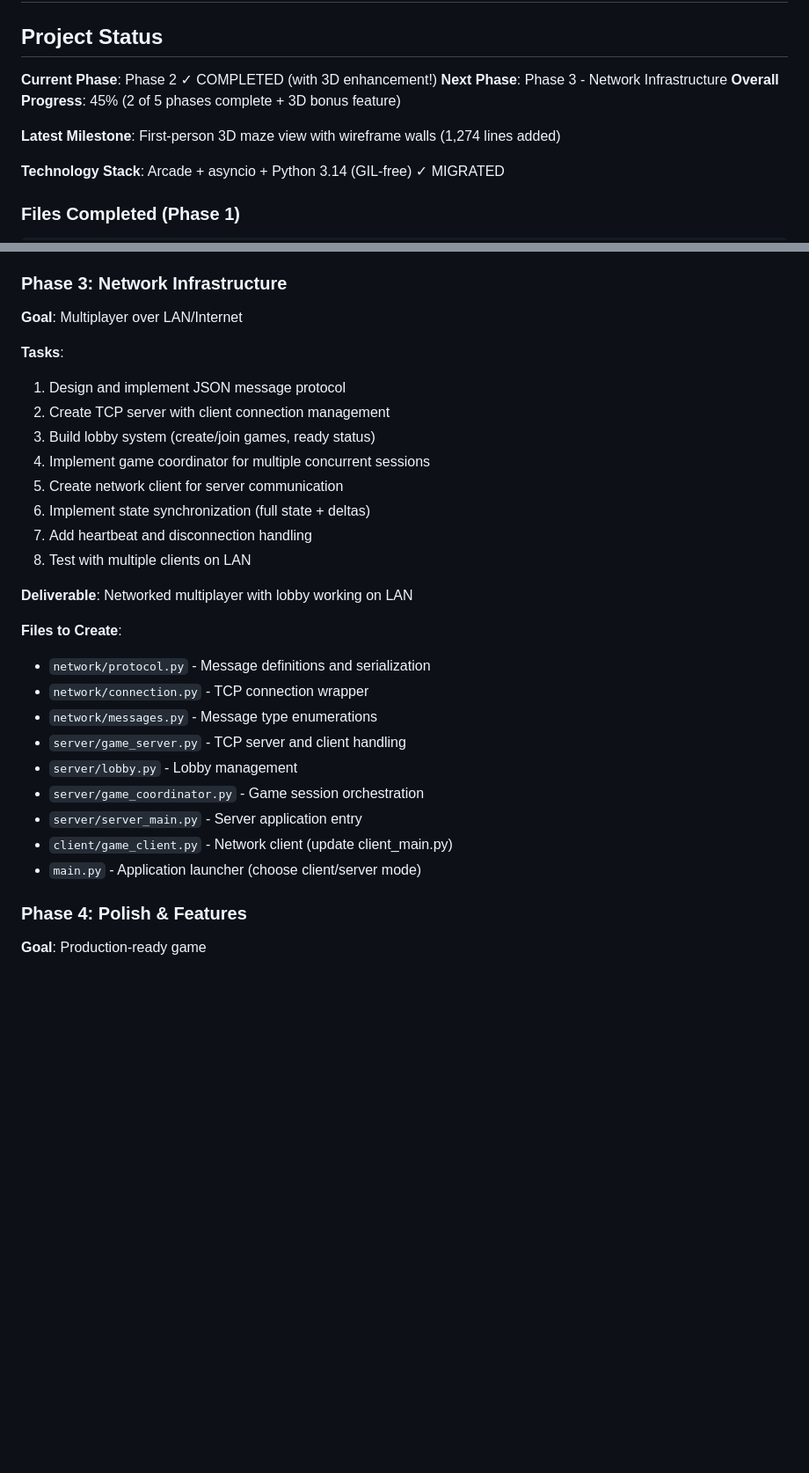
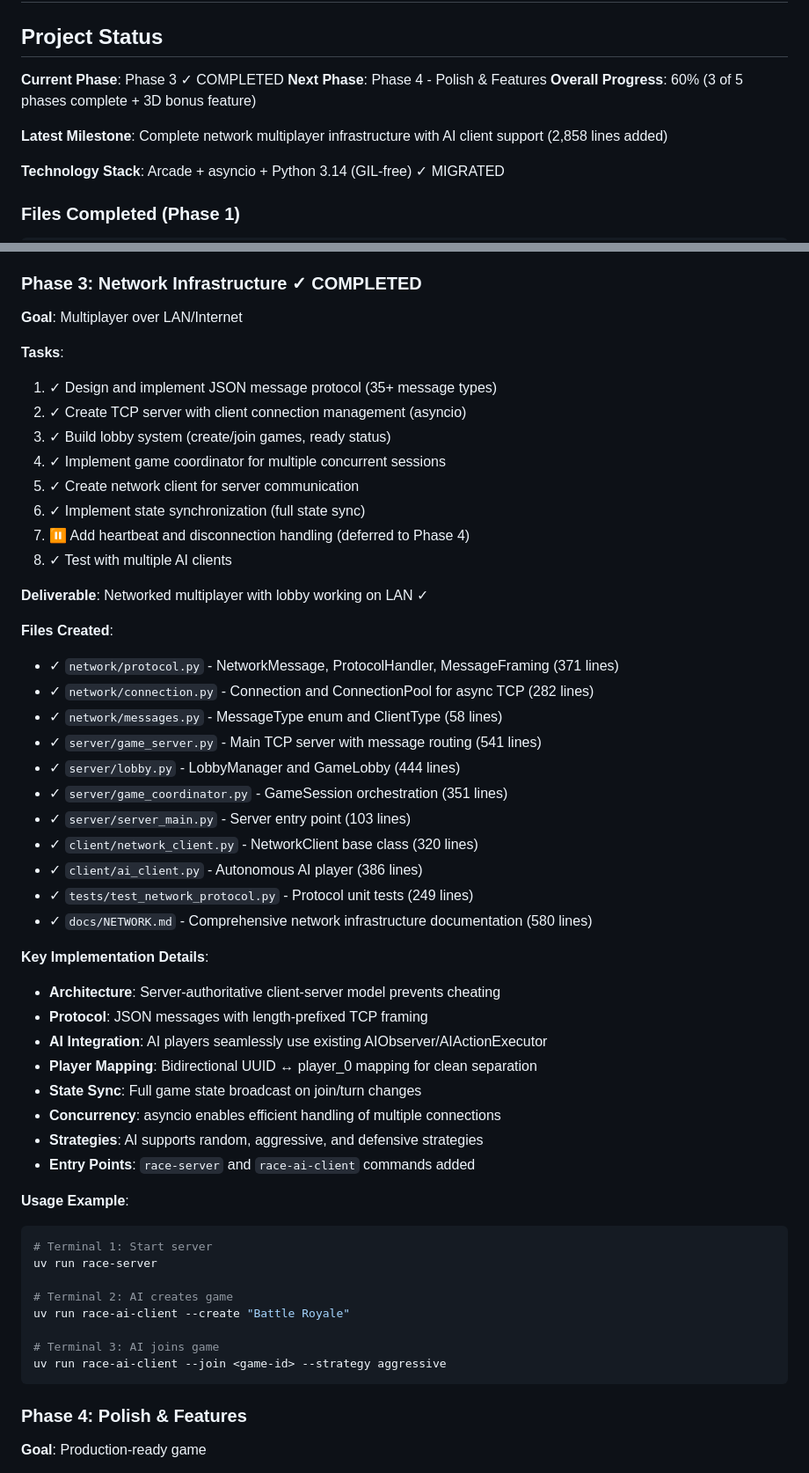
Before and after one commit to duber000/race-to-the-crystal, a Markdown page: PLAN.md, 2 parts joined by grey strips. Shown at 88% size. Rendered like a GitHub page; blank space fills up the shorter version.

````diff
--- a/PLAN.md
+++ b/PLAN.md
@@ -2,11 +2,11 @@
 
 ## Project Status
 
-**Current Phase**: Phase 2 ✓ COMPLETED (with 3D enhancement!)
-**Next Phase**: Phase 3 - Network Infrastructure
-**Overall Progress**: 45% (2 of 5 phases complete + 3D bonus feature)
+**Current Phase**: Phase 3 ✓ COMPLETED
+**Next Phase**: Phase 4 - Polish & Features
+**Overall Progress**: 60% (3 of 5 phases complete + 3D bonus feature)
 
-**Latest Milestone**: First-person 3D maze view with wireframe walls (1,274 lines added)
+**Latest Milestone**: Complete network multiplayer infrastructure with AI client support (2,858 lines added)
 
 **Technology Stack**: Arcade + asyncio + Python 3.14 (GIL-free) ✓ MIGRATED
 
@@ -324,31 +361,55 @@ Python 3.14 (free-threaded)# With GIL disabled by default
 - ⏸️ Input handling migration pending
 - ⏸️ Networking (using asyncio instead of PyGaSe)
 
-### Phase 3: Network Infrastructure
+### Phase 3: Network Infrastructure ✓ COMPLETED
 **Goal**: Multiplayer over LAN/Internet
 
 **Tasks**:
-1. Design and implement JSON message protocol
-2. Create TCP server with client connection management
-3. Build lobby system (create/join games, ready status)
-4. Implement game coordinator for multiple concurrent sessions
-5. Create network client for server communication
-6. Implement state synchronization (full state + deltas)
-7. Add heartbeat and disconnection handling
-8. Test with multiple clients on LAN
+1. ✓ Design and implement JSON message protocol (35+ message types)
+2. ✓ Create TCP server with client connection management (asyncio)
+3. ✓ Build lobby system (create/join games, ready status)
+4. ✓ Implement game coordinator for multiple concurrent sessions
+5. ✓ Create network client for server communication
+6. ✓ Implement state synchronization (full state sync)
+7. ⏸️ Add heartbeat and disconnection handling (deferred to Phase 4)
+8. ✓ Test with multiple AI clients
 
-**Deliverable**: Networked multiplayer with lobby working on LAN
+**Deliverable**: Networked multiplayer with lobby working on LAN ✓
 
-**Files to Create**:
-- `network/protocol.py` - Message definitions and serialization
-- `network/connection.py` - TCP connection wrapper
-- `network/messages.py` - Message type enumerations
-- `server/game_server.py` - TCP server and client handling
-- `server/lobby.py` - Lobby management
-- `server/game_coordinator.py` - Game session orchestration
-- `server/server_main.py` - Server application entry
-- `client/game_client.py` - Network client (update client_main.py)
-- `main.py` - Application launcher (choose client/server mode)
+**Files Created**:
+- ✓ `network/protocol.py` - NetworkMessage, ProtocolHandler, MessageFraming (371 lines)
+- ✓ `network/connection.py` - Connection and ConnectionPool for async TCP (282 lines)
+- ✓ `network/messages.py` - MessageType enum and ClientType (58 lines)
+- ✓ `server/game_server.py` - Main TCP server with message routing (541 lines)
+- ✓ `server/lobby.py` - LobbyManager and GameLobby (444 lines)
+- ✓ `server/game_coordinator.py` - GameSession orchestration (351 lines)
+- ✓ `server/server_main.py` - Server entry point (103 lines)
+- ✓ `client/network_client.py` - NetworkClient base class (320 lines)
+- ✓ `client/ai_client.py` - Autonomous AI player (386 lines)
+- ✓ `tests/test_network_protocol.py` - Protocol unit tests (249 lines)
+- ✓ `docs/NETWORK.md` - Comprehensive network infrastructure documentation (580 lines)
+
+**Key Implementation Details**:
+- **Architecture**: Server-authoritative client-server model prevents cheating
+- **Protocol**: JSON messages with length-prefixed TCP framing
+- **AI Integration**: AI players seamlessly use existing AIObserver/AIActionExecutor
+- **Player Mapping**: Bidirectional UUID ↔ player_0 mapping for clean separation
+- **State Sync**: Full game state broadcast on join/turn changes
+- **Concurrency**: asyncio enables efficient handling of multiple connections
+- **Strategies**: AI supports random, aggressive, and defensive strategies
+- **Entry Points**: `race-server` and `race-ai-client` commands added
+
+**Usage Example**:
+```bash
+# Terminal 1: Start server
+uv run race-server
+
+# Terminal 2: AI creates game
+uv run race-ai-client --create "Battle Royale"
+
+# Terminal 3: AI joins game
+uv run race-ai-client --join <game-id> --strategy aggressive
+```
 
 ### Phase 4: Polish & Features
 **Goal**: Production-ready game
````
Also changed, not shown: other parts of PLAN.md (+37 -0 lines).
